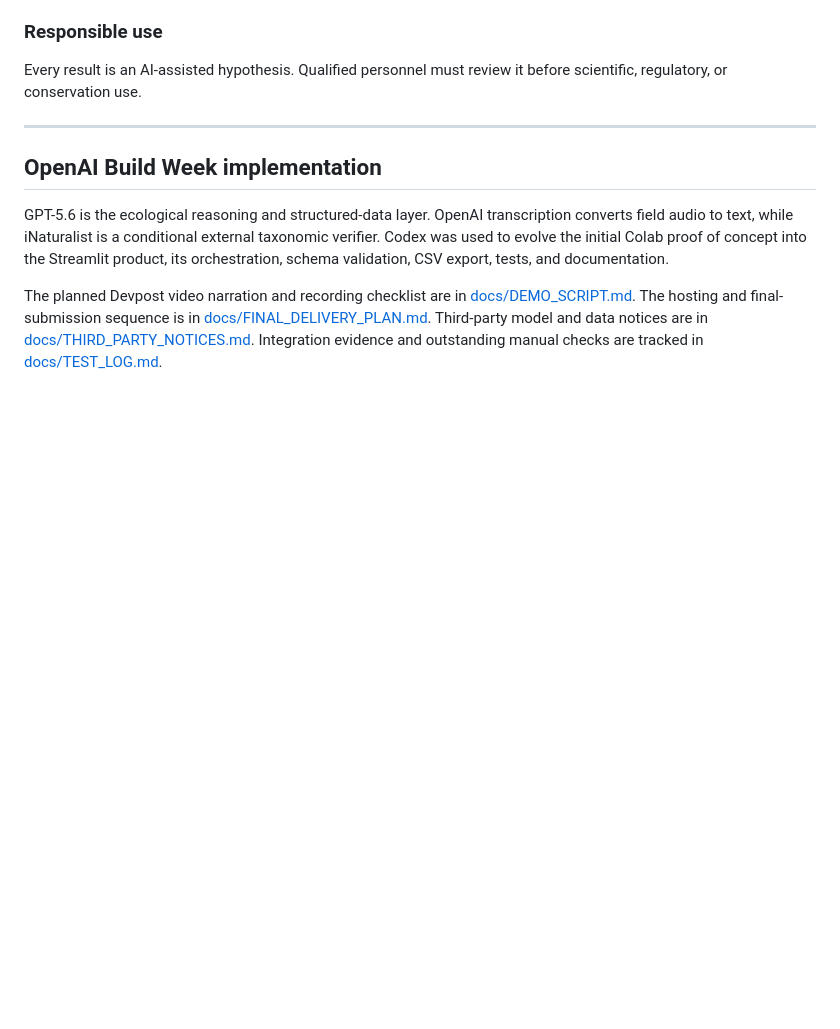
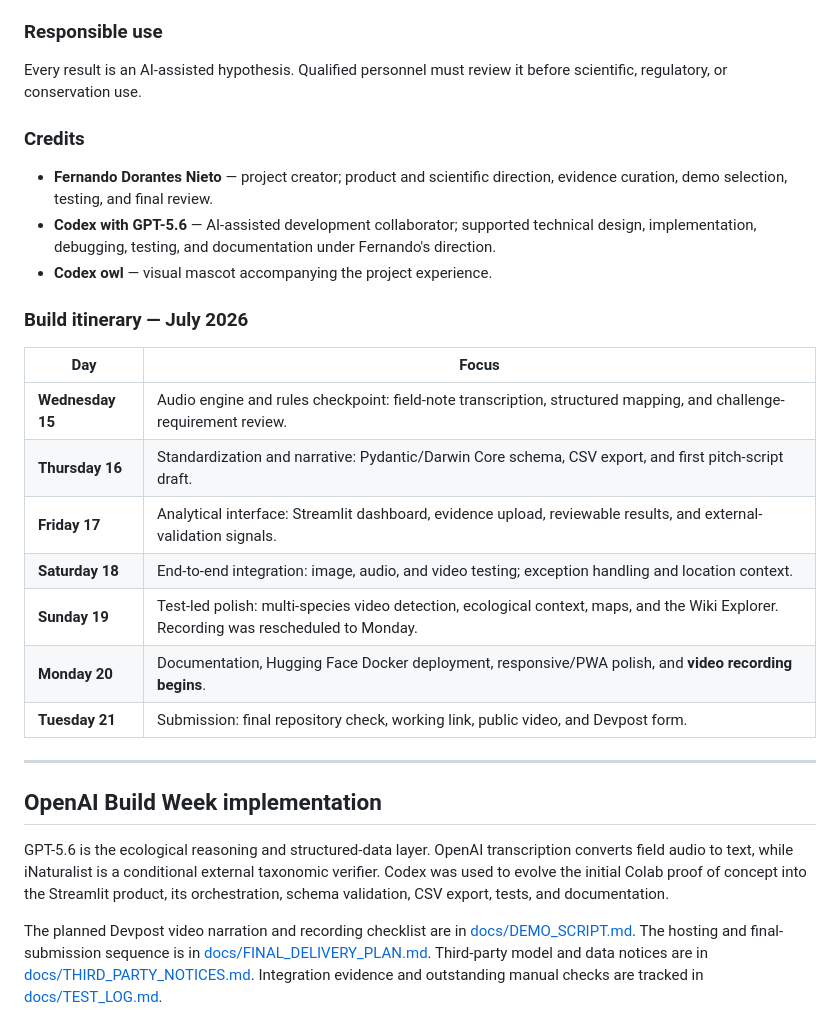
Before and after one commit to FerDoranNie/strepitus_silvae, a Markdown page: README.md, the part around one of its changes. Rendered like a GitHub page; blank space fills up the shorter version.

Commit message:
Add credits and build itinerary

```diff
--- a/README.md
+++ b/README.md
@@ -109,6 +127,24 @@ The repository includes a Docker Space configuration (`Dockerfile` and the YAML
 
 Every result is an AI-assisted hypothesis. Qualified personnel must review it before scientific, regulatory, or conservation use.
 
+### Credits
+
+- **Fernando Dorantes Nieto** — project creator; product and scientific direction, evidence curation, demo selection, testing, and final review.
+- **Codex with GPT-5.6** — AI-assisted development collaborator; supported technical design, implementation, debugging, testing, and documentation under Fernando's direction.
+- **Codex owl** — visual mascot accompanying the project experience.
+
+### Build itinerary — July 2026
+
+| Day | Focus |
+| --- | --- |
+| **Wednesday 15** | Audio engine and rules checkpoint: field-note transcription, structured mapping, and challenge-requirement review. |
+| **Thursday 16** | Standardization and narrative: Pydantic/Darwin Core schema, CSV export, and first pitch-script draft. |
+| **Friday 17** | Analytical interface: Streamlit dashboard, evidence upload, reviewable results, and external-validation signals. |
+| **Saturday 18** | End-to-end integration: image, audio, and video testing; exception handling and location context. |
+| **Sunday 19** | Test-led polish: multi-species video detection, ecological context, maps, and the Wiki Explorer. Recording was rescheduled to Monday. |
+| **Monday 20** | Documentation, Hugging Face Docker deployment, responsive/PWA polish, and **video recording begins**. |
+| **Tuesday 21** | Submission: final repository check, working link, public video, and Devpost form. |
+
 ---
 
 ## OpenAI Build Week implementation
```
Also changed, not shown: other parts of README.md (+18 -0 lines).
